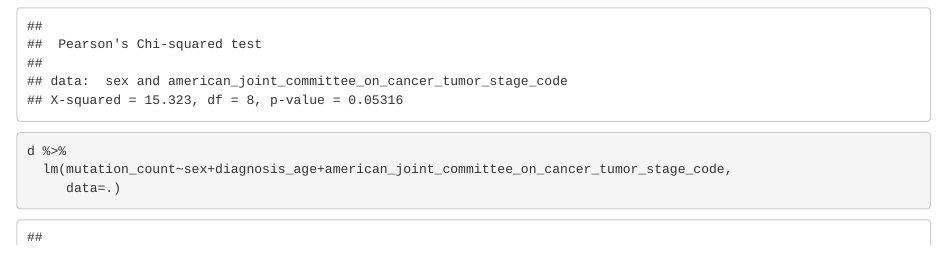
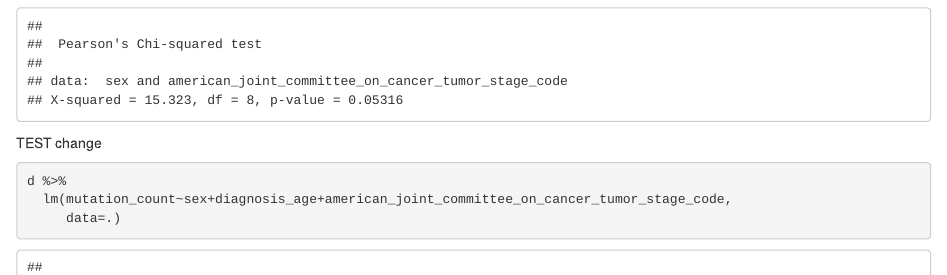
Before and after one commit to BastianEichmueller/test, an R Markdown document (analysis/test.Rmd): the page in a window 1100 px wide, from 3060 px down. Rendered offline with R 4.5, knitr and Pandoc, with nearby package versions; drawn as R Markdown's standard HTML page in place of the format the file asks for.

Commit message:
wflow_publish(files = "analysis/test.Rmd")

````diff
--- a/analysis/test.Rmd
+++ b/analysis/test.Rmd
@@ -69,7 +69,7 @@ with(d,
 )
 
 ```
-
+TEST change
 ```{r}
 d %>%
   lm(mutation_count~sex+diagnosis_age+american_joint_committee_on_cancer_tumor_stage_code,
````
